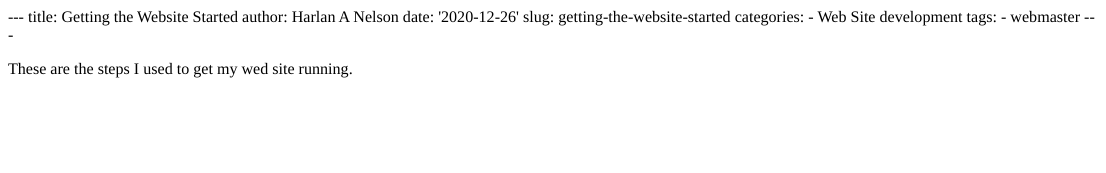
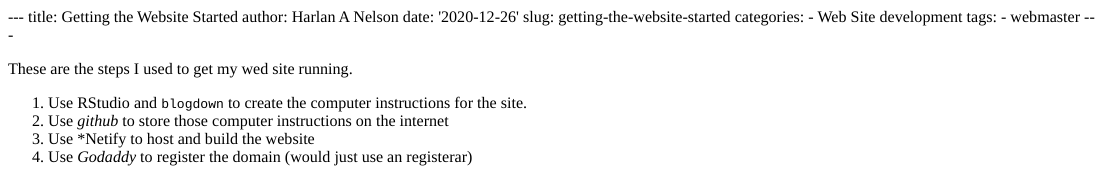
Before and after one commit to harlananelson/HarlanANelson, an R Markdown document (content/post/2020-12-26-getting-the-website-started/index.Rmd): the page in a window 1100 px wide, from its top. The pictures show the output file content/post/2020-12-26-getting-the-website-started/index.html that the author committed with the source, opened offline.

Commit message:
Added text

```diff
--- a/content/post/2020-12-26-getting-the-website-started/index.Rmd
+++ b/content/post/2020-12-26-getting-the-website-started/index.Rmd
@@ -10,3 +10,8 @@ tags:
 ---
 
 These are the steps I used to get my wed site running.
+
+1. Use RStudio and `blogdown` to create the computer instructions for the site.
+2. Use *github* to store those computer instructions on the internet
+3. Use *Netify to host and build the website
+4. Use *Godaddy* to register the domain (would just use an registerar)
```
Also changed, not shown: content/post/2020-12-26-getting-the-website-started/index.html.
